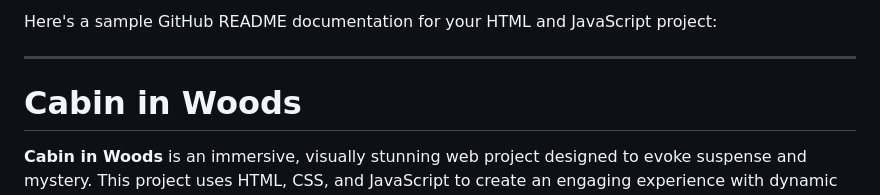
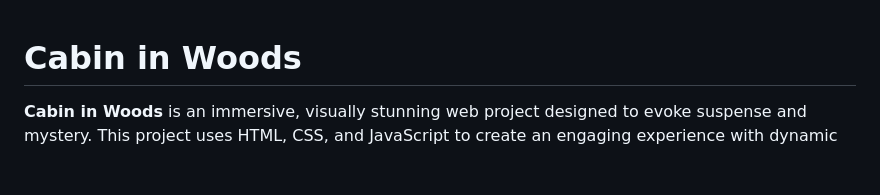
Before and after one commit to zeeshi2k1/Cabin-in-Woods_Experience-Website, a Markdown page: README.md, the part around the change. GitHub-like rendering; blank space fills up the shorter version.

Commit message:
Documentation

```diff
--- a/README.md
+++ b/README.md
@@ -1,7 +1,3 @@
-Here's a sample GitHub README documentation for your HTML and JavaScript project:
-
----
-
 # Cabin in Woods
 
 **Cabin in Woods** is an immersive, visually stunning web project designed to evoke suspense and mystery. This project uses HTML, CSS, and JavaScript to create an engaging experience with dynamic animations and interactive elements.
```
